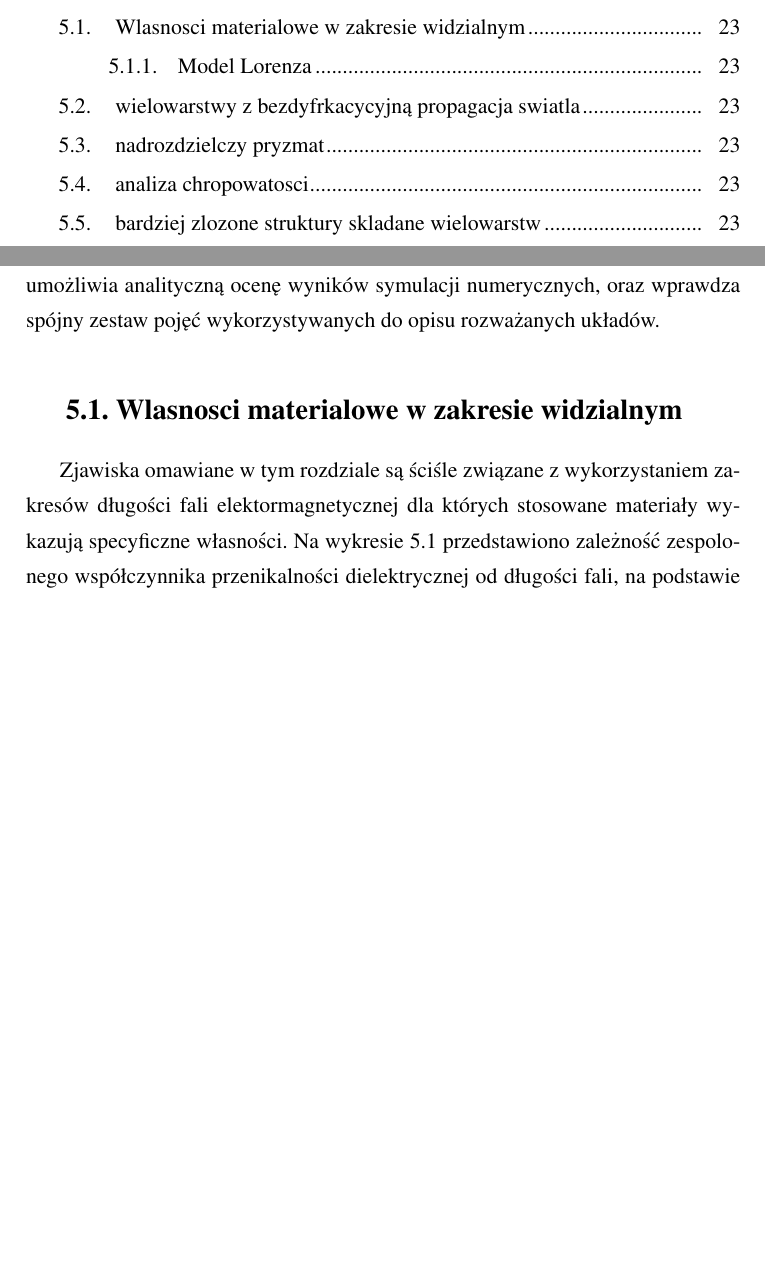
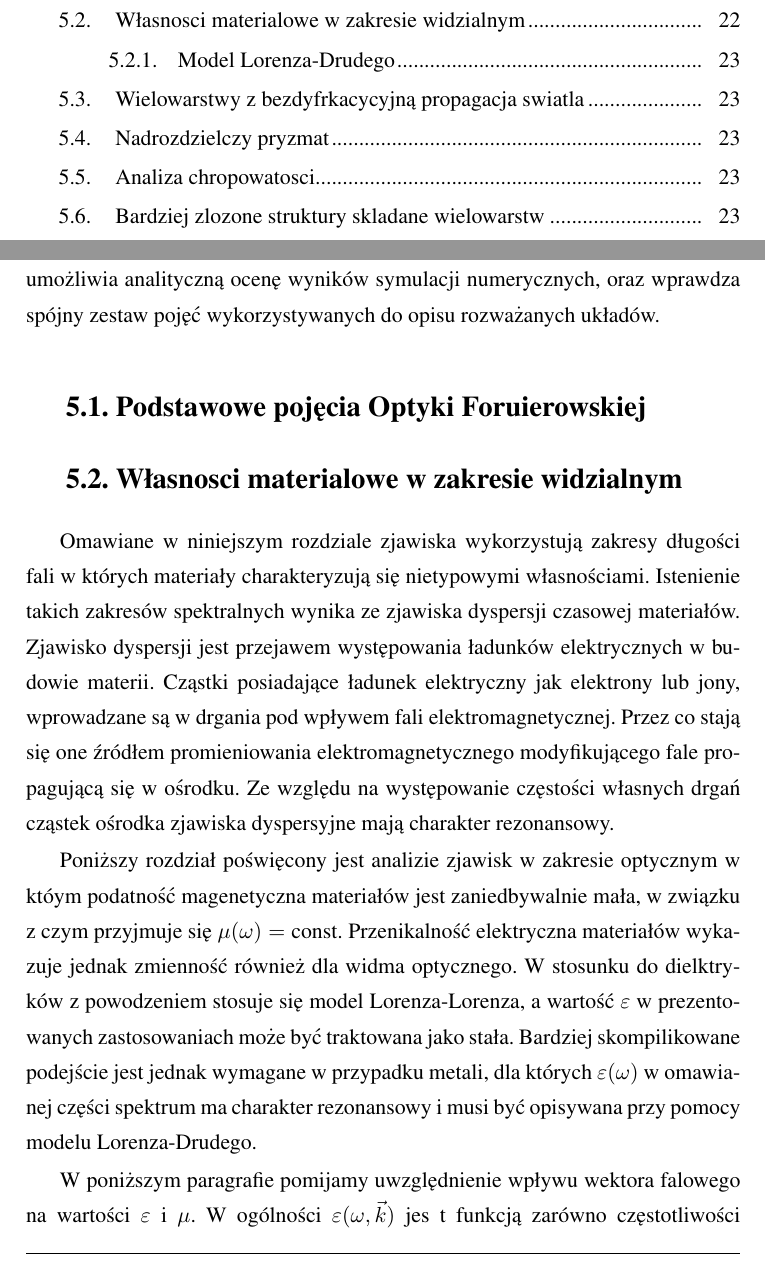
Before and after one commit to cinek810/phd, a LaTeX thesis (praca.tex, which reads rozdzial4.tex, subart/rozdzial4/visible-materials.tex, subart/visible-materials.tex): two parts of pages 7 and 24 of 25 before the commit and two parts of pages 7 and 24 of 26 after it, joined at a grey line, cut so that both start at the same text, the shorter picture padded with empty space. The pictures show the PDF file praca.pdf that the author committed with the source.

Commit message:
cos na temat materialow

```diff
--- a/rozdzial4.tex
+++ b/rozdzial4.tex
@@ -1,10 +1,11 @@
 \input{subart/rozdzial4/rozdzial4-start.tex}
-\section{Wlasnosci materialowe w zakresie widzialnym}
-\input{subart/visible-materials.tex}
-\section{wielowarstwy z bezdyfrkacycyjną propagacja swiatla}
-\section{nadrozdzielczy pryzmat}
-\section{analiza chropowatosci}
-\section{bardziej zlozone struktury skladane wielowarstw}
+\section{Podstawowe pojęcia Optyki Foruierowskiej}
+\section{Własnosci materialowe w zakresie widzialnym}
+\input{subart/rozdzial4/visible-materials.tex}
+\section{Wielowarstwy z bezdyfrkacycyjną propagacja swiatla}
+\section{Nadrozdzielczy pryzmat}
+\section{Analiza chropowatosci}
+\section{Bardziej zlozone struktury skladane wielowarstw}
 
 \bibliographystyle{plain}
 \bibliography{bibliografia}
--- /dev/null
+++ b/subart/rozdzial4/visible-materials.tex
@@ -0,0 +1,3 @@
+Omawiane w niniejszym rozdziale zjawiska wykorzystują zakresy długości fali w których materiały charakteryzują się nietypowymi własnościami. Istenienie takich zakresów spektralnych wynika ze zjawiska dyspersji czasowej materiałów. Zjawisko dyspersji jest przejawem występowania ładunków elektrycznych w budowie materii. Cząstki posiadające ładunek elektryczny jak elektrony lub jony, wprowadzane są w drgania pod wpływem fali elektromagnetycznej. Przez co stają się one źródłem promieniowania elektromagnetycznego modyfikującego fale propagującą się w ośrodku. Ze względu na występowanie częstości własnych drgań cząstek ośrodka zjawiska dyspersyjne mają charakter rezonansowy.
+
+Poniższy rozdział poświęcony jest analizie zjawisk w zakresie optycznym w któym podatność magenetyczna materiałów jest zaniedbywalnie mała, w związku z czym przyjmuje się $\mu(\omega)=\textrm{const}$. Przenikalność elektryczna materiałów wykazuje jednak zmienność również dla widma optycznego. W stosunku do dielktryków z powodzeniem stosuje się model Lorenza-Lorenza, a wartość $\varepsilon$ w prezentowanych zastosowaniach może być traktowana jako stała. Bardziej skompilikowane podejście jest jednak wymagane w przypadku metali, dla których $\varepsilon(\omega)$ w omawianej części spektrum ma charakter rezonansowy i musi być opisywana przy pomocy modelu Lorenza-Drudego.
--- a/subart/visible-materials.tex
+++ /dev/null
@@ -1,8 +0,0 @@
-Zjawiska omawiane w tym rozdziale są ściśle związane z wykorzystaniem zakresów długości fali elektormagnetycznej dla których stosowane materiały wykazują specyficzne własności. Na wykresie \ref{ag-permittivity} przedstawiono zależność zespolonego współczynnika przenikalności dielektrycznej od długości fali, na podstawie danych z [\ref{palik}]
-
-\begin{figure}
-\label{ag-permittivity}
-\end{figure}
-
-\subsection{Model Lorenza}
-Własności materiałowe w tym modelu opisywane są przez
```
Also changed, not shown: praca.pdf, subart/rozdzial4/visible-materials.tex (5 more changed lines), 5 other files.
